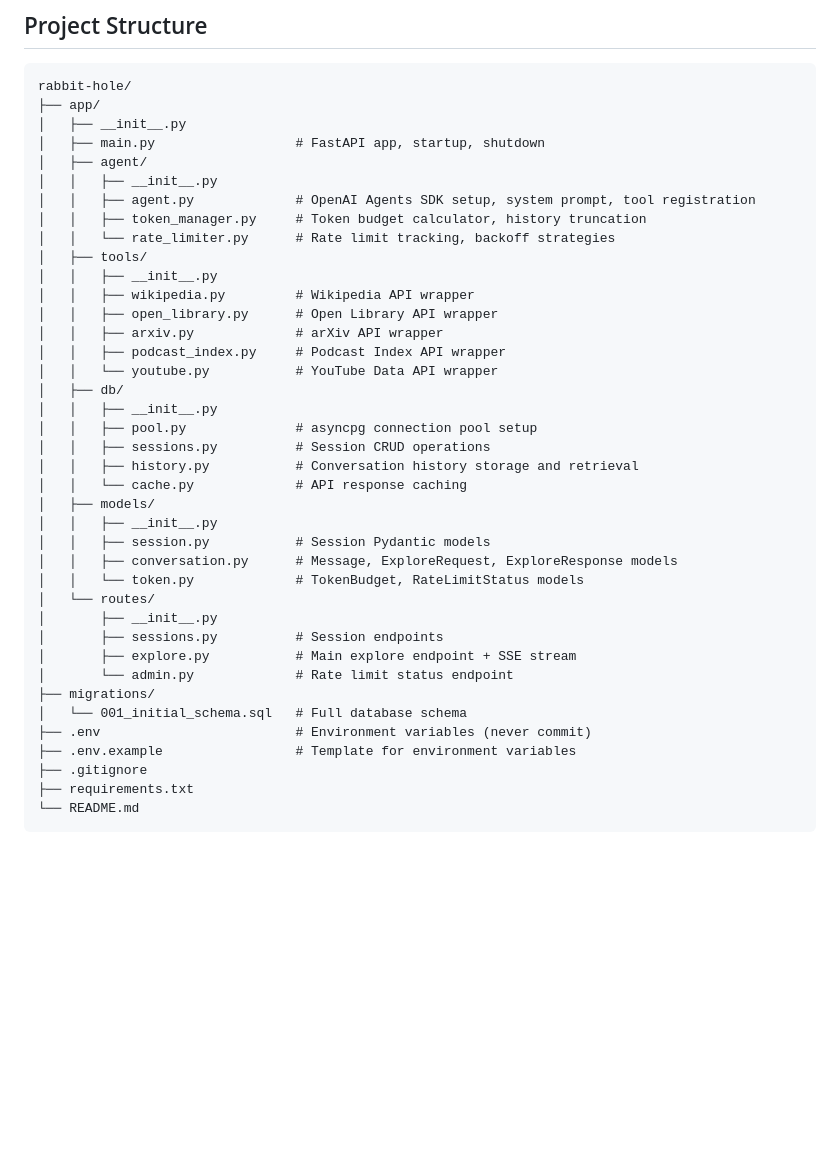
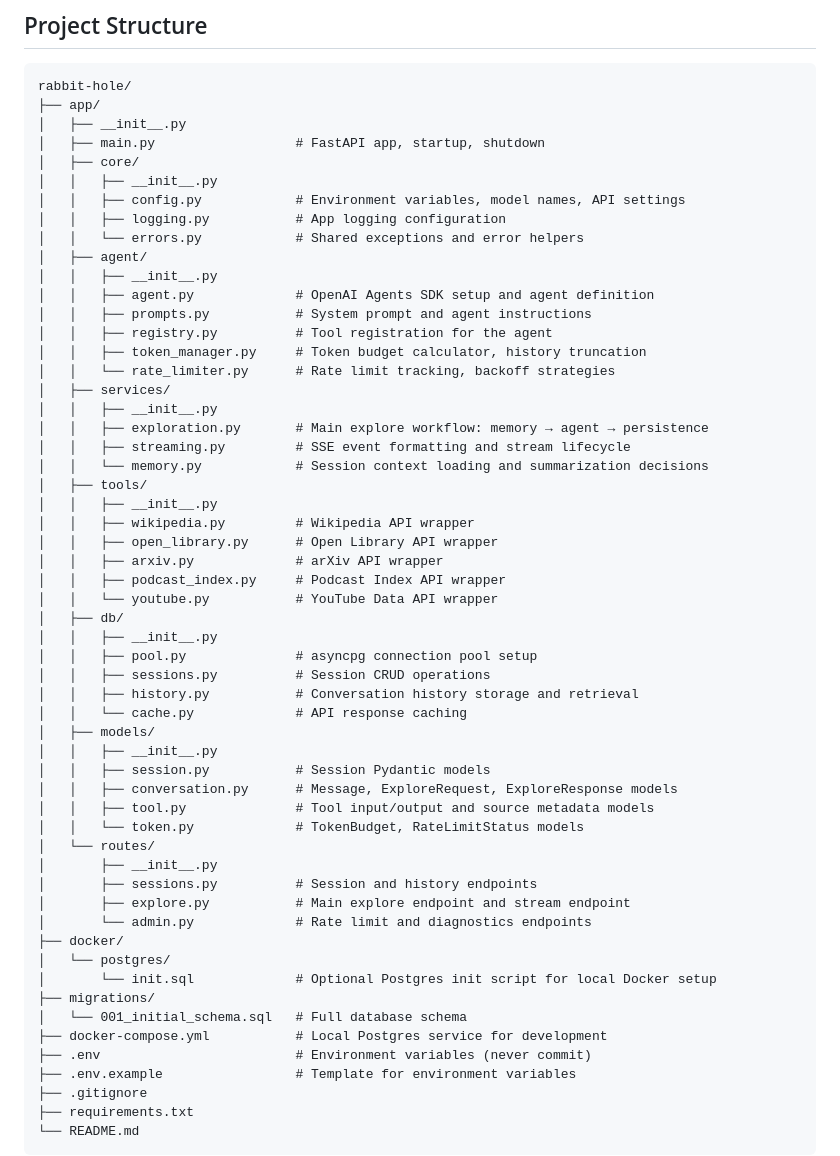
Before and after one commit to Srijan1683/The-Rabbit-Hole, a Markdown page: README.md, the part around the change. Drawn GitHub-style; blank space fills up the shorter version.

Commit message:
Update project structure documentation

```diff
--- a/README.md
+++ b/README.md
@@ -57,11 +57,23 @@ rabbit-hole/
 ├── app/
 │   ├── __init__.py
 │   ├── main.py                  # FastAPI app, startup, shutdown
+│   ├── core/
+│   │   ├── __init__.py
+│   │   ├── config.py            # Environment variables, model names, API settings
+│   │   ├── logging.py           # App logging configuration
+│   │   └── errors.py            # Shared exceptions and error helpers
 │   ├── agent/
 │   │   ├── __init__.py
-│   │   ├── agent.py             # OpenAI Agents SDK setup, system prompt, tool registration
+│   │   ├── agent.py             # OpenAI Agents SDK setup and agent definition
+│   │   ├── prompts.py           # System prompt and agent instructions
+│   │   ├── registry.py          # Tool registration for the agent
 │   │   ├── token_manager.py     # Token budget calculator, history truncation
 │   │   └── rate_limiter.py      # Rate limit tracking, backoff strategies
+│   ├── services/
+│   │   ├── __init__.py
+│   │   ├── exploration.py       # Main explore workflow: memory → agent → persistence
+│   │   ├── streaming.py         # SSE event formatting and stream lifecycle
+│   │   └── memory.py            # Session context loading and summarization decisions
 │   ├── tools/
 │   │   ├── __init__.py
 │   │   ├── wikipedia.py         # Wikipedia API wrapper
@@ -79,14 +91,19 @@ rabbit-hole/
 │   │   ├── __init__.py
 │   │   ├── session.py           # Session Pydantic models
 │   │   ├── conversation.py      # Message, ExploreRequest, ExploreResponse models
+│   │   ├── tool.py              # Tool input/output and source metadata models
 │   │   └── token.py             # TokenBudget, RateLimitStatus models
 │   └── routes/
 │       ├── __init__.py
-│       ├── sessions.py          # Session endpoints
-│       ├── explore.py           # Main explore endpoint + SSE stream
-│       └── admin.py             # Rate limit status endpoint
+│       ├── sessions.py          # Session and history endpoints
+│       ├── explore.py           # Main explore endpoint and stream endpoint
+│       └── admin.py             # Rate limit and diagnostics endpoints
+├── docker/
+│   └── postgres/
+│       └── init.sql             # Optional Postgres init script for local Docker setup
 ├── migrations/
 │   └── 001_initial_schema.sql   # Full database schema
+├── docker-compose.yml           # Local Postgres service for development
 ├── .env                         # Environment variables (never commit)
 ├── .env.example                 # Template for environment variables
 ├── .gitignore
```
